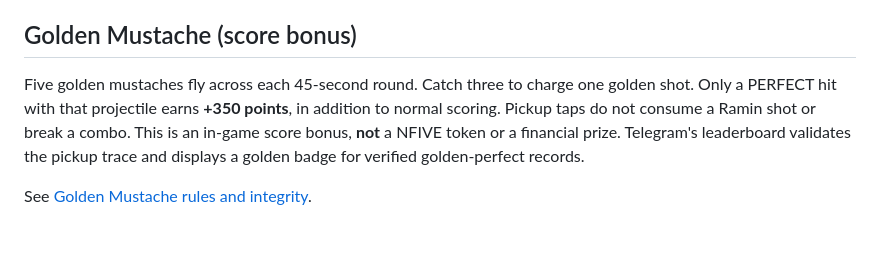
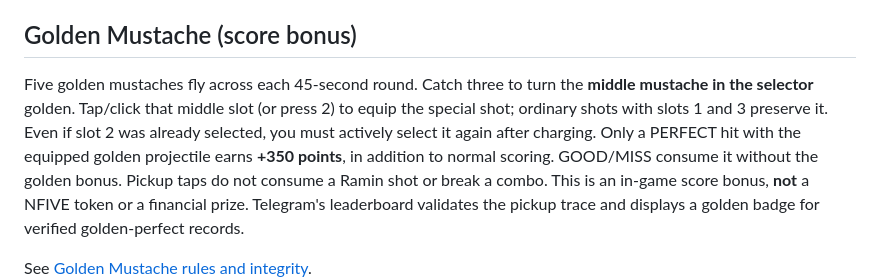
Before and after one commit to jaavid/Mustache, a Markdown page: README.md, the part around the change. Rendered like a GitHub page; blank space fills up the shorter version.

Commit message:
feat(gold): manually equip one-use slot 2 while preserving charges

```diff
--- a/README.md
+++ b/README.md
@@ -21,9 +21,12 @@ Throw a mustache at the precise upper-lip location while Ramin peeks from three
 
 ## Golden Mustache (score bonus)
 
-Five golden mustaches fly across each 45-second round. Catch three to charge one golden shot.
-Only a PERFECT hit with that projectile earns **+350 points**, in addition to normal scoring.
-Pickup taps do not consume a Ramin shot or break a combo. This is an in-game score bonus,
+Five golden mustaches fly across each 45-second round. Catch three to turn the **middle mustache in the selector** golden. Tap/click that middle slot
+(or press 2) to equip the special shot; ordinary shots with slots 1 and 3 preserve it.
+Even if slot 2 was already selected, you must actively select it again after charging.
+Only a PERFECT hit with the equipped golden projectile earns **+350 points**, in addition to
+normal scoring. GOOD/MISS consume it without the golden bonus. Pickup taps do not consume
+a Ramin shot or break a combo. This is an in-game score bonus,
 **not** a NFIVE token or a financial prize. Telegram's leaderboard validates the pickup
 trace and displays a golden badge for verified golden-perfect records.
 
```
